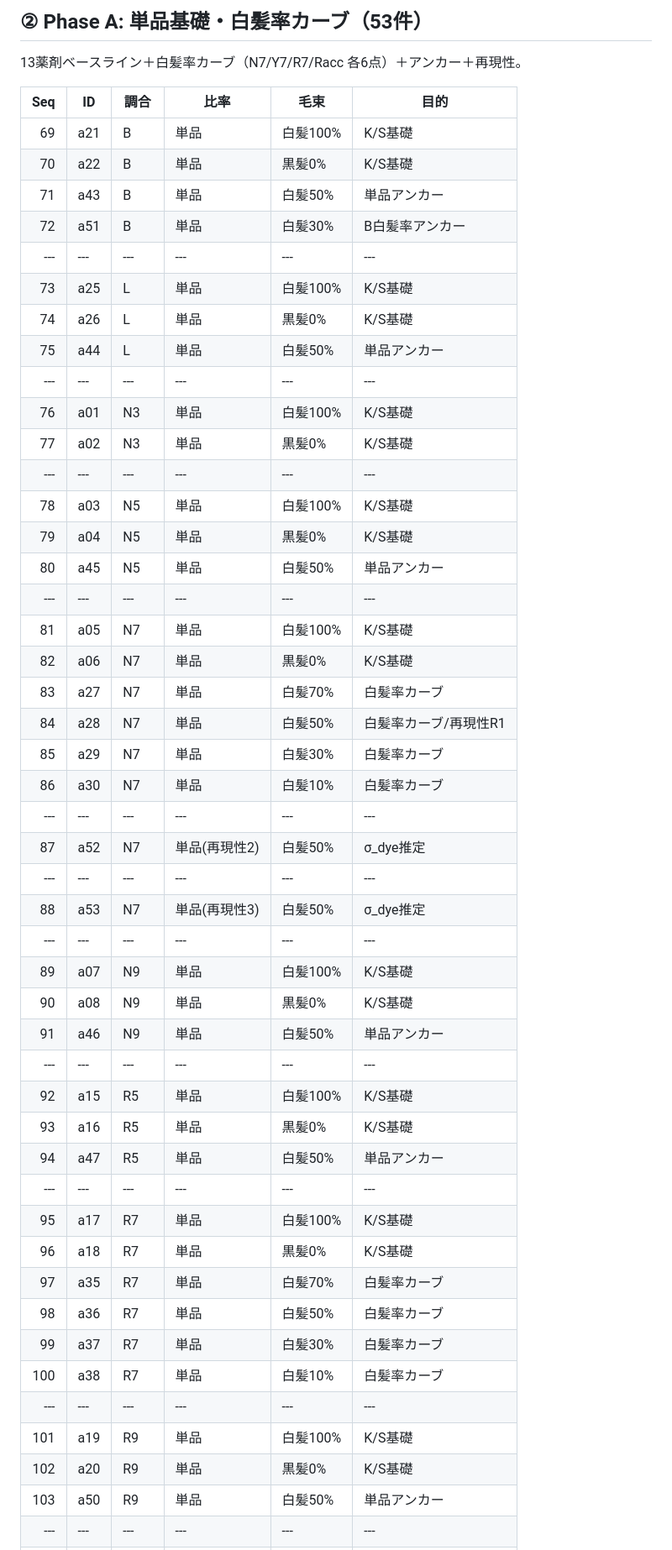
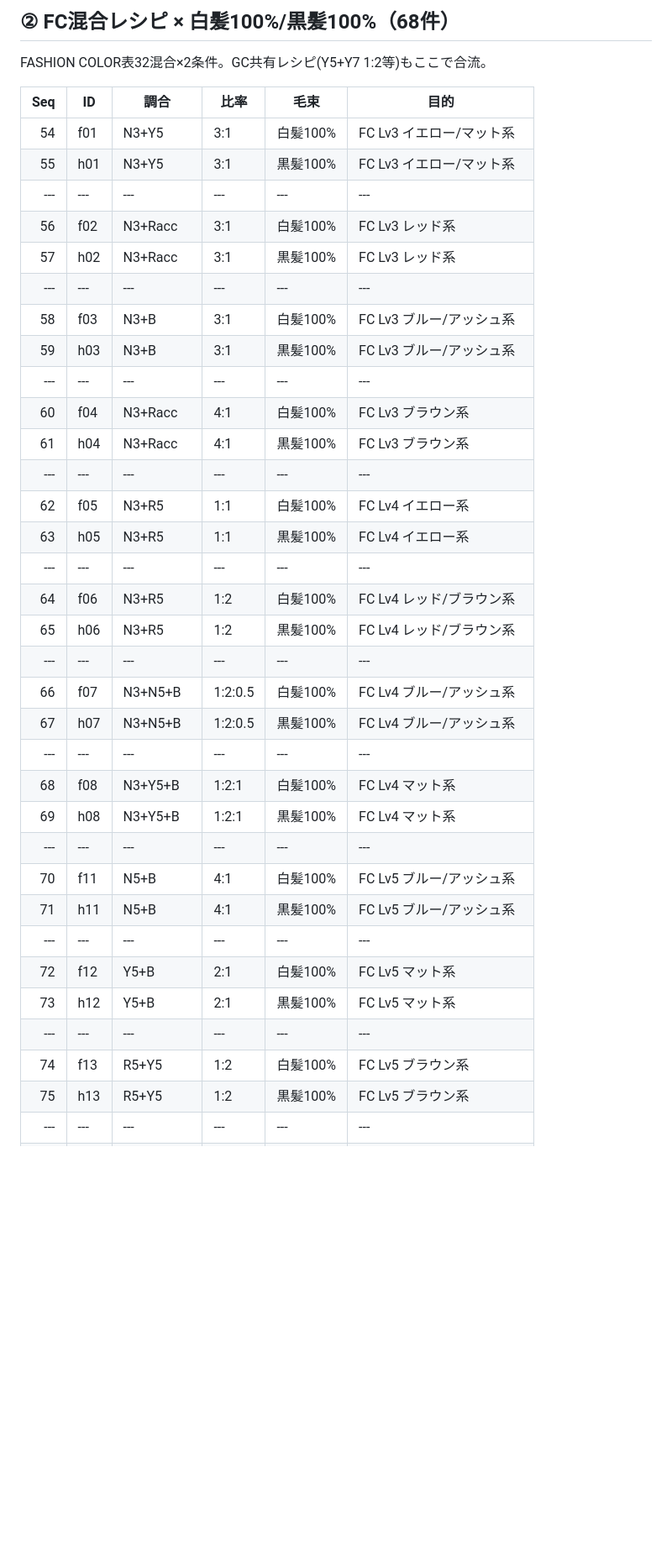
Before and after one commit to DaisukeHori/iroca-color-simulator, a Markdown page: public/experiment-plan-v5.md, the part around one of its changes. Shown at 84% size. Drawn GitHub-style; blank space fills up the shorter version.

```diff
--- a/public/experiment-plan-v5.md
+++ b/public/experiment-plan-v5.md
@@ -124,53 +92,40 @@ FC表32混合×2条件＋GC共有分。**同じ調合は連続配置** — 1回
 
-## ② Phase A: 単品基礎・白髪率カーブ（53件）
+## ② FC混合レシピ × 白髪100%/黒髪100%（68件）
 
-13薬剤ベースライン＋白髪率カーブ（N7/Y7/R7/Racc 各6点）＋アンカー＋再現性。
+FASHION COLOR表32混合×2条件。GC共有レシピ(Y5+Y7 1:2等)もここで合流。
 
 | Seq | ID | 調合 | 比率 | 毛束 | 目的 |
 |---:|---|---|---|---|---|
-| 69 | a21 | B | 単品 | 白髪100% | K/S基礎 |
-| 70 | a22 | B | 単品 | 黒髪0% | K/S基礎 |
-| 71 | a43 | B | 単品 | 白髪50% | 単品アンカー |
-| 72 | a51 | B | 単品 | 白髪30% | B白髪率アンカー |
+| 54 | f01 | N3+Y5 | 3:1 | 白髪100% | FC Lv3 イエロー/マット系 |
+| 55 | h01 | N3+Y5 | 3:1 | 黒髪100% | FC Lv3 イエロー/マット系 |
 |---|---|---|---|---|---|
-| 73 | a25 | L | 単品 | 白髪100% | K/S基礎 |
-| 74 | a26 | L | 単品 | 黒髪0% | K/S基礎 |
-| 75 | a44 | L | 単品 | 白髪50% | 単品アンカー |
+| 56 | f02 | N3+Racc | 3:1 | 白髪100% | FC Lv3 レッド系 |
+| 57 | h02 | N3+Racc | 3:1 | 黒髪100% | FC Lv3 レッド系 |
 |---|---|---|---|---|---|
-| 76 | a01 | N3 | 単品 | 白髪100% | K/S基礎 |
-| 77 | a02 | N3 | 単品 | 黒髪0% | K/S基礎 |
+| 58 | f03 | N3+B | 3:1 | 白髪100% | FC Lv3 ブルー/アッシュ系 |
+| 59 | h03 | N3+B | 3:1 | 黒髪100% | FC Lv3 ブルー/アッシュ系 |
 |---|---|---|---|---|---|
-| 78 | a03 | N5 | 単品 | 白髪100% | K/S基礎 |
-| 79 | a04 | N5 | 単品 | 黒髪0% | K/S基礎 |
-| 80 | a45 | N5 | 単品 | 白髪50% | 単品アンカー |
+| 60 | f04 | N3+Racc | 4:1 | 白髪100% | FC Lv3 ブラウン系 |
+| 61 | h04 | N3+Racc | 4:1 | 黒髪100% | FC Lv3 ブラウン系 |
 |---|---|---|---|---|---|
-| 81 | a05 | N7 | 単品 | 白髪100% | K/S基礎 |
-| 82 | a06 | N7 | 単品 | 黒髪0% | K/S基礎 |
-| 83 | a27 | N7 | 単品 | 白髪70% | 白髪率カーブ |
-| 84 | a28 | N7 | 単品 | 白髪50% | 白髪率カーブ/再現性R1 |
-| 85 | a29 | N7 | 単品 | 白髪30% | 白髪率カーブ |
-| 86 | a30 | N7 | 単品 | 白髪10% | 白髪率カーブ |
+| 62 | f05 | N3+R5 | 1:1 | 白髪100% | FC Lv4 イエロー系 |
+| 63 | h05 | N3+R5 | 1:1 | 黒髪100% | FC Lv4 イエロー系 |
 |---|---|---|---|---|---|
-| 87 | a52 | N7 | 単品(再現性2) | 白髪50% | σ_dye推定 |
+| 64 | f06 | N3+R5 | 1:2 | 白髪100% | FC Lv4 レッド/ブラウン系 |
+| 65 | h06 | N3+R5 | 1:2 | 黒髪100% | FC Lv4 レッド/ブラウン系 |
 |---|---|---|---|---|---|
-| 88 | a53 | N7 | 単品(再現性3) | 白髪50% | σ_dye推定 |
+| 66 | f07 | N3+N5+B | 1:2:0.5 | 白髪100% | FC Lv4 ブルー/アッシュ系 |
+| 67 | h07 | N3+N5+B | 1:2:0.5 | 黒髪100% | FC Lv4 ブルー/アッシュ系 |
 |---|---|---|---|---|---|
-| 89 | a07 | N9 | 単品 | 白髪100% | K/S基礎 |
-| 90 | a08 | N9 | 単品 | 黒髪0% | K/S基礎 |
-| 91 | a46 | N9 | 単品 | 白髪50% | 単品アンカー |
+| 68 | f08 | N3+Y5+B | 1:2:1 | 白髪100% | FC Lv4 マット系 |
+| 69 | h08 | N3+Y5+B | 1:2:1 | 黒髪100% | FC Lv4 マット系 |
 |---|---|---|---|---|---|
-| 92 | a15 | R5 | 単品 | 白髪100% | K/S基礎 |
-| 93 | a16 | R5 | 単品 | 黒髪0% | K/S基礎 |
-| 94 | a47 | R5 | 単品 | 白髪50% | 単品アンカー |
+| 70 | f11 | N5+B | 4:1 | 白髪100% | FC Lv5 ブルー/アッシュ系 |
+| 71 | h11 | N5+B | 4:1 | 黒髪100% | FC Lv5 ブルー/アッシュ系 |
 |---|---|---|---|---|---|
-| 95 | a17 | R7 | 単品 | 白髪100% | K/S基礎 |
-| 96 | a18 | R7 | 単品 | 黒髪0% | K/S基礎 |
-| 97 | a35 | R7 | 単品 | 白髪70% | 白髪率カーブ |
-| 98 | a36 | R7 | 単品 | 白髪50% | 白髪率カーブ |
-| 99 | a37 | R7 | 単品 | 白髪30% | 白髪率カーブ |
-| 100 | a38 | R7 | 単品 | 白髪10% | 白髪率カーブ |
+| 72 | f12 | Y5+B | 2:1 | 白髪100% | FC Lv5 マット系 |
+| 73 | h12 | Y5+B | 2:1 | 黒髪100% | FC Lv5 マット系 |
 |---|---|---|---|---|---|
-| 101 | a19 | R9 | 単品 | 白髪100% | K/S基礎 |
-| 102 | a20 | R9 | 単品 | 黒髪0% | K/S基礎 |
-| 103 | a50 | R9 | 単品 | 白髪50% | 単品アンカー |
+| 74 | f13 | R5+Y5 | 1:2 | 白髪100% | FC Lv5 ブラウン系 |
+| 75 | h13 | R5+Y5 | 1:2 | 黒髪100% | FC Lv5 ブラウン系 |
 |---|---|---|---|---|---|
```
Also changed, not shown: other parts of public/experiment-plan-v5.md (+144 -131 lines).
